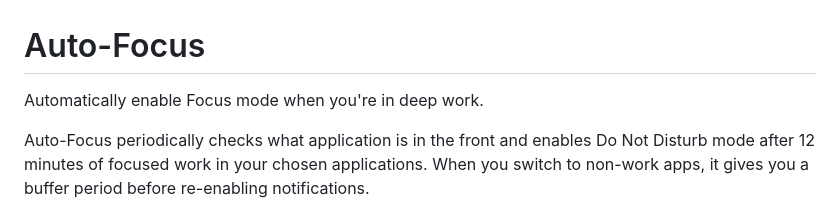
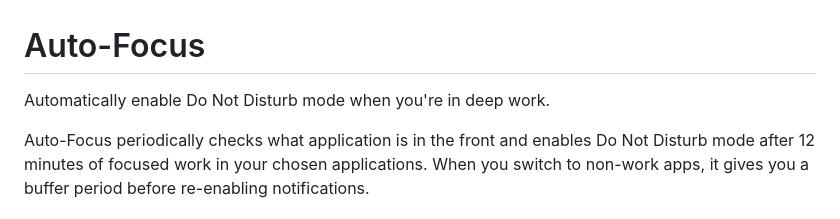
Before and after one commit to janschill/auto-focus, a Markdown page: README.md, the part around the change. GitHub-like rendering.

```diff
--- a/README.md
+++ b/README.md
@@ -1,6 +1,6 @@
 # Auto-Focus
 
-Automatically enable Focus mode when you're in deep work.
+Automatically enable Do Not Disturb mode when you're in deep work.
 
 Auto-Focus periodically checks what application is in the front and enables Do Not Disturb mode after 12 minutes of focused work in your chosen applications. When you switch to non-work apps, it gives you a buffer period before re-enabling notifications.
 
```
